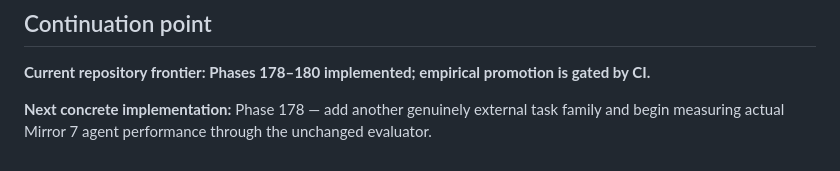
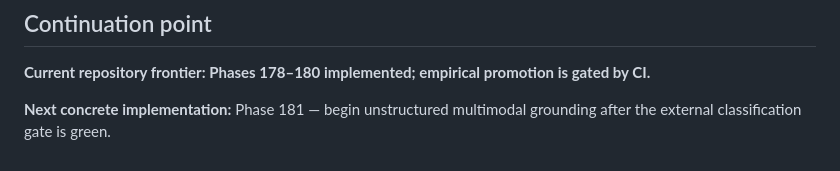
Before and after one commit to realahmad07/Mirror-7, a Markdown page: README.md, the part around the change. Rendered like a GitHub page.

Commit message:
Update external evaluation frontier for phases 178-180

```diff
--- a/README.md
+++ b/README.md
@@ -1604,4 +1604,4 @@ Passing internal phases is evidence about the tested mechanisms; it is not, by i
 
 **Current repository frontier: Phases 178–180 implemented; empirical promotion is gated by CI.**
 
-**Next concrete implementation:** Phase 178 — add another genuinely external task family and begin measuring actual Mirror 7 agent performance through the unchanged evaluator.
+**Next concrete implementation:** Phase 181 — begin unstructured multimodal grounding after the external classification gate is green.
```
